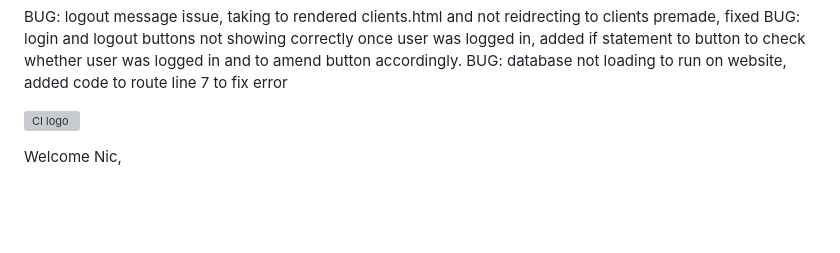
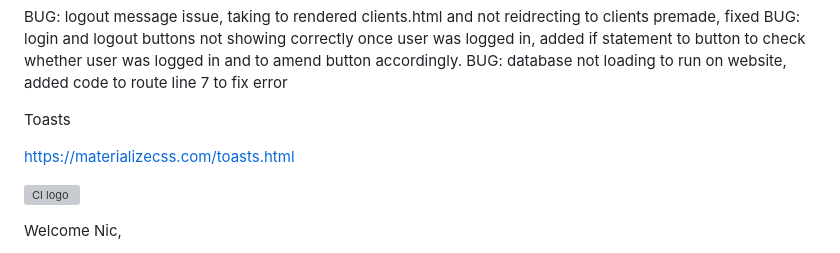
Before and after one commit to nccadman19/beauty-hq, a Markdown page: README.md, the part around the change. Rendered like a GitHub page; blank space fills up the shorter version; grey boxes are pictures that could not be loaded.

Commit message:
toast tutorial help added

```diff
--- a/README.md
+++ b/README.md
@@ -185,6 +185,10 @@ BUG: logout message issue, taking to rendered clients.html and not reidrecting t
 BUG: login and logout buttons not showing correctly once user was logged in, added if statement to button to check whether user was logged in and to amend button accordingly.
 BUG: database not loading to run on website, added code to route line 7 to fix error
 
+Toasts
+
+https://materializecss.com/toasts.html
+
 
 ![CI logo](https://codeinstitute.s3.amazonaws.com/fullstack/ci_logo_small.png)
 
```
